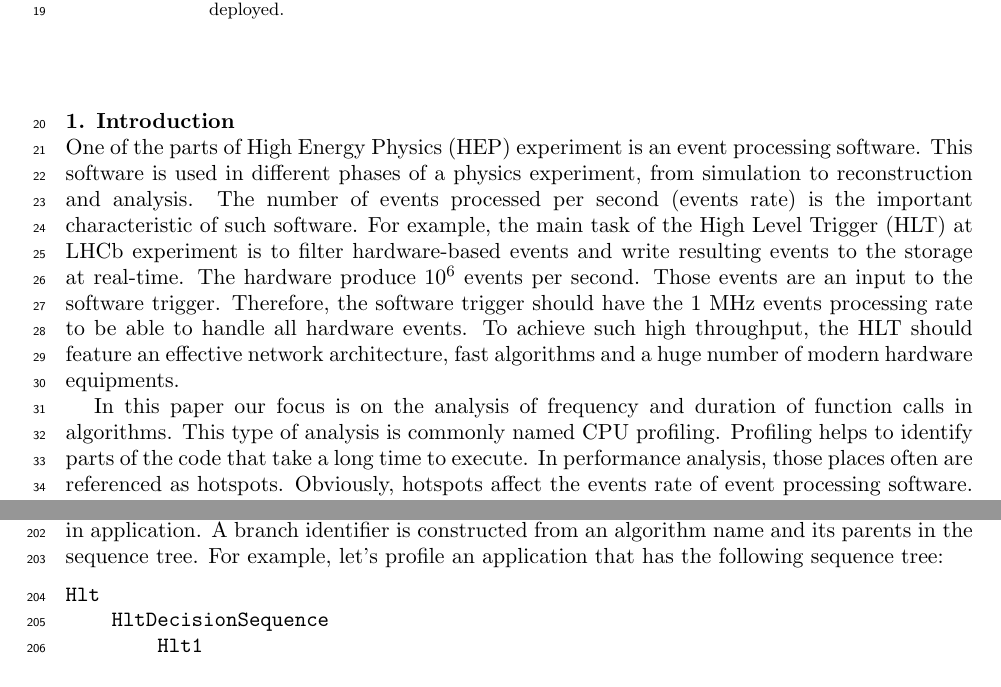
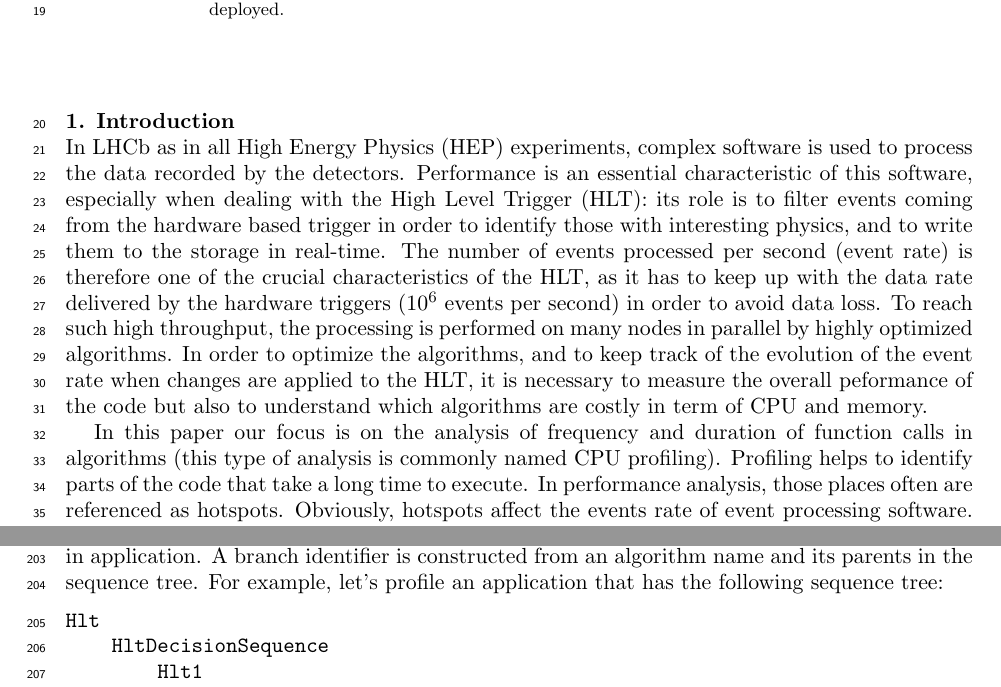
Before and after one commit to mazurov/chep2012, a LaTeX document (mazurov-chep2012.tex): two parts of pages 1 and 8 of 14, joined at a grey line, cut so that both start at the same text. Compiled offline with pdfLaTeX.

Commit message:
Changed 1st paragraph, this is not final, just an idea of rephrasing

```diff
--- a/mazurov-chep2012.tex
+++ b/mazurov-chep2012.tex
@@ -26,9 +26,9 @@ The LHCb software is based on the Gaudi framework, on top of which are built sev
 \end{abstract}
 
 \section{Introduction}
-One of the parts of High Energy Physics (HEP) experiment is an event processing software. This software is used in different phases of a physics experiment, from simulation to reconstruction and analysis. The number of events  processed per second (events rate)  is the important characteristic of such software. For example, the main task of the High Level Trigger (HLT) at LHCb experiment is to filter hardware-based events and write resulting events to the storage at real-time. The hardware produce $10^6$ events per second. Those events are an input to the software trigger. Therefore, the software trigger should have the 1 MHz events processing rate to be able to handle all hardware  events. To achieve such high throughput, the HLT should feature an effective network architecture, fast algorithms and a huge number of modern hardware equipments.
+In LHCb as in all High Energy Physics (HEP) experiments, complex software is used to process the data recorded by the detectors. Performance is an essential characteristic of this software, especially when dealing with the High Level Trigger (HLT): its role is to filter events coming from the hardware based trigger in order to identify those with interesting physics, and to write them to the storage in real-time. The number of events processed per second (event rate) is therefore one of the crucial characteristics of the HLT, as it has to keep up with the data rate delivered by the hardware triggers ($10^6$ events per second) in order to avoid data loss. To reach such high throughput, the processing is performed on many nodes in parallel by highly optimized algorithms. In order to optimize the algorithms, and to keep track of the evolution of the event rate when changes are applied to the HLT, it is necessary to measure the overall peformance of the code but also to understand which algorithms are costly in term of CPU and memory.
 
-In this paper our focus is on the analysis of frequency and duration of function calls in algorithms. This type of analysis is commonly named CPU profiling. Profiling helps to identify parts of the code that take a long time to execute. In performance analysis, those places often are referenced as hotspots. Obviously,  hotspots affect the events rate of event processing software. So, one of the main goals of profiling HEP software is to point out to application developers the places in code that need to be tuned to increase events rate.
+In this paper our focus is on the analysis of frequency and duration of function calls in algorithms (this type of analysis is commonly named CPU profiling). Profiling helps to identify parts of the code that take a long time to execute. In performance analysis, those places often are referenced as hotspots. Obviously,  hotspots affect the events rate of event processing software. So, one of the main goals of profiling HEP software is to point out to application developers the places in code that need to be tuned to increase events rate.
 
 The first study on CPU profiling at LHCb was carried out by Daniele Francesco Kruse and Karol Kruzelecki in their work “Modular Software Performance Monitoring” \cite{modular}. They make the conclusion that instead of profiling the application as a whole it would be better to divide it into modules and profile those modules separately. In general terms,  module can be defined as an application’s structure component that used to group logically related functions.  Grouping performance results by module allows a better insight into where the performance issues are coming from. Since each module is under the responsibility of a specific developer,  the provided reports can point out to the concrete person who is responsible for the module. For example, in the Gaudi \cite{gaudi} framework at LHCb each algorithm used for event processing is such a module which can be profiled independently. More details on Gaudi will be given in Section 3.1.
 
```
